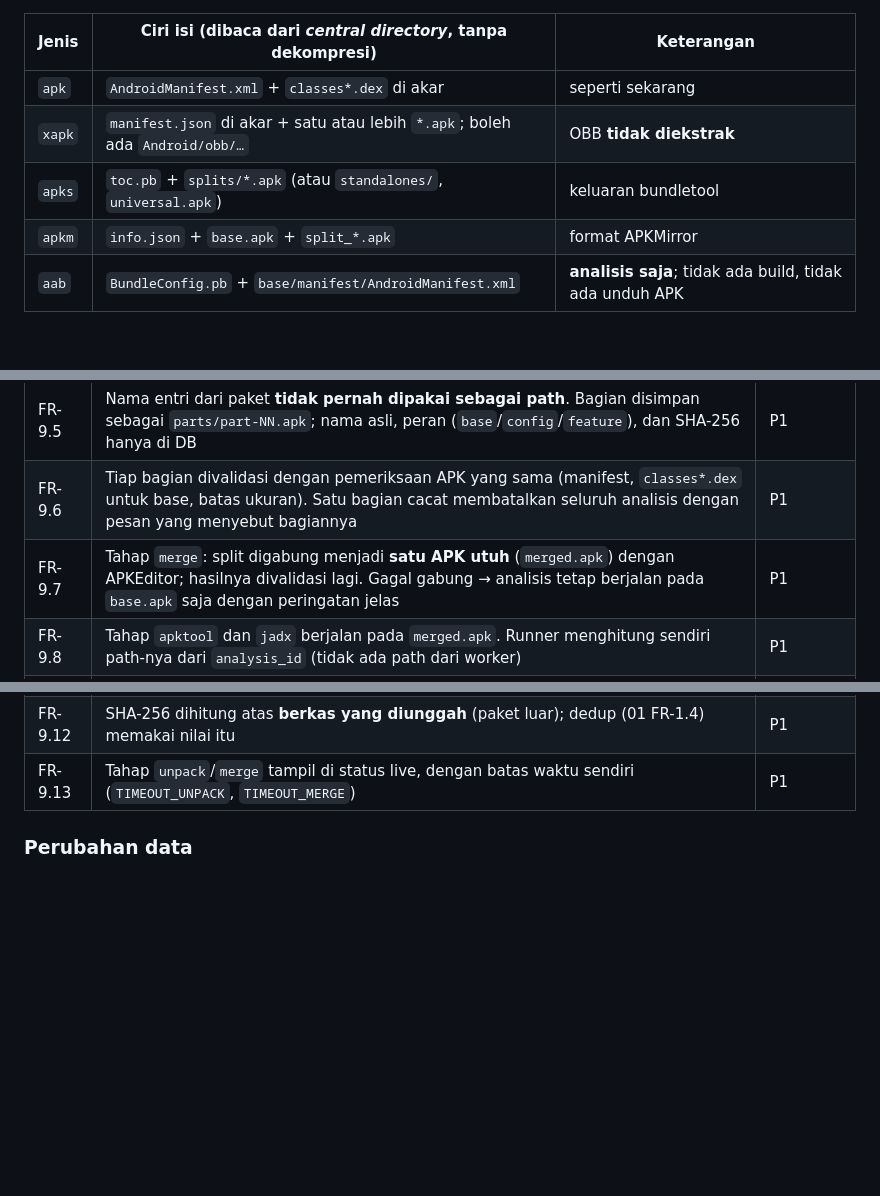
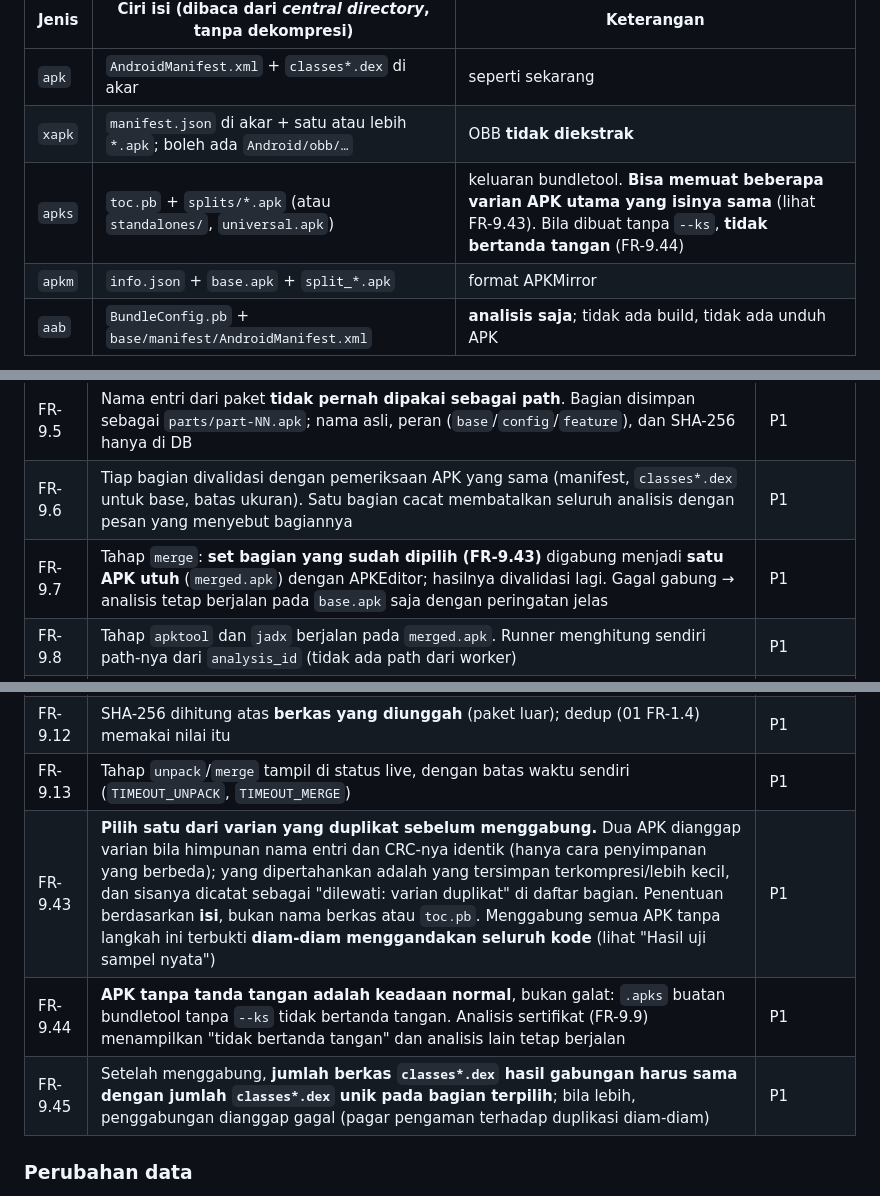
Before and after one commit to seseegy/reverse-apk, a Markdown page: docs/prd/09-bundles-and-workbench.md, 3 parts joined by grey strips. GitHub-like rendering; blank space fills up the shorter version.

```diff
--- a/docs/prd/09-bundles-and-workbench.md
+++ b/docs/prd/09-bundles-and-workbench.md
@@ -35,7 +35,7 @@ Jenis ditentukan dari **isi arsip**, bukan ekstensi (seperti lampiran di 07). Ek
 |---|---|---|
 | `apk` | `AndroidManifest.xml` + `classes*.dex` di akar | seperti sekarang |
 | `xapk` | `manifest.json` di akar + satu atau lebih `*.apk`; boleh ada `Android/obb/…` | OBB **tidak diekstrak** |
-| `apks` | `toc.pb` + `splits/*.apk` (atau `standalones/`, `universal.apk`) | keluaran bundletool |
+| `apks` | `toc.pb` + `splits/*.apk` (atau `standalones/`, `universal.apk`) | keluaran bundletool. **Bisa memuat beberapa varian APK utama yang isinya sama** (lihat FR-9.43). Bila dibuat tanpa `--ks`, **tidak bertanda tangan** (FR-9.44) |
 | `apkm` | `info.json` + `base.apk` + `split_*.apk` | format APKMirror |
 | `aab` | `BundleConfig.pb` + `base/manifest/AndroidManifest.xml` | **analisis saja**; tidak ada build, tidak ada unduh APK |
 
@@ -48,13 +48,16 @@ Jenis ditentukan dari **isi arsip**, bukan ekstensi (seperti lampiran di 07). Ek
 | FR-9.4 | **Pembongkaran dilakukan di runner**, bukan di `web`: tahap baru `unpack` mengeluarkan hanya APK dalam allowlist, dengan batas ukuran per entri dan total yang dipantau saat streaming | P1 |
 | FR-9.5 | Nama entri dari paket **tidak pernah dipakai sebagai path**. Bagian disimpan sebagai `parts/part-NN.apk`; nama asli, peran (`base`/`config`/`feature`), dan SHA-256 hanya di DB | P1 |
 | FR-9.6 | Tiap bagian divalidasi dengan pemeriksaan APK yang sama (manifest, `classes*.dex` untuk base, batas ukuran). Satu bagian cacat membatalkan seluruh analisis dengan pesan yang menyebut bagiannya | P1 |
-| FR-9.7 | Tahap `merge`: split digabung menjadi **satu APK utuh** (`merged.apk`) dengan APKEditor; hasilnya divalidasi lagi. Gagal gabung → analisis tetap berjalan pada `base.apk` saja dengan peringatan jelas | P1 |
+| FR-9.7 | Tahap `merge`: **set bagian yang sudah dipilih (FR-9.43)** digabung menjadi **satu APK utuh** (`merged.apk`) dengan APKEditor; hasilnya divalidasi lagi. Gagal gabung → analisis tetap berjalan pada `base.apk` saja dengan peringatan jelas | P1 |
 | FR-9.8 | Tahap `apktool` dan `jadx` berjalan pada `merged.apk`. Runner menghitung sendiri path-nya dari `analysis_id` (tidak ada path dari worker) | P1 |
 | FR-9.9 | Sertifikat penandatangan dibaca dari **APK asli di dalam paket** (`base.apk`), bukan dari `merged.apk` (hasil gabung tidak bertanda tangan) | P1 |
 | FR-9.10 | Halaman analisis menampilkan jenis paket, jumlah bagian, dan daftar bagian beserta perannya dan ukurannya | P1 |
 | FR-9.11 | `.aab`: hanya jadx yang dijalankan (apktool tidak membaca AAB). Tab Manifes menampilkan "tidak tersedia untuk AAB" bila manifest biner protobuf tidak bisa diurai | P2 |
 | FR-9.12 | SHA-256 dihitung atas **berkas yang diunggah** (paket luar); dedup (01 FR-1.4) memakai nilai itu | P1 |
 | FR-9.13 | Tahap `unpack`/`merge` tampil di status live, dengan batas waktu sendiri (`TIMEOUT_UNPACK`, `TIMEOUT_MERGE`) | P1 |
+| FR-9.43 | **Pilih satu dari varian yang duplikat sebelum menggabung.** Dua APK dianggap varian bila himpunan nama entri dan CRC-nya identik (hanya cara penyimpanan yang berbeda); yang dipertahankan adalah yang tersimpan terkompresi/lebih kecil, dan sisanya dicatat sebagai "dilewati: varian duplikat" di daftar bagian. Penentuan berdasarkan **isi**, bukan nama berkas atau `toc.pb`. Menggabung semua APK tanpa langkah ini terbukti **diam-diam menggandakan seluruh kode** (lihat "Hasil uji sampel nyata") | P1 |
+| FR-9.44 | **APK tanpa tanda tangan adalah keadaan normal**, bukan galat: `.apks` buatan bundletool tanpa `--ks` tidak bertanda tangan. Analisis sertifikat (FR-9.9) menampilkan "tidak bertanda tangan" dan analisis lain tetap berjalan | P1 |
+| FR-9.45 | Setelah menggabung, **jumlah berkas `classes*.dex` hasil gabungan harus sama dengan jumlah `classes*.dex` unik pada bagian terpilih**; bila lebih, penggabungan dianggap gagal (pagar pengaman terhadap duplikasi diam-diam) | P1 |
 
 ### Perubahan data
 - `apk.kind` (`apk|xapk|apks|apkm|aab`, bawaan `apk`). Path penyimpanan: `uploads/<sha256>.<kind>`; `Layout.upload_path(sha256, kind)`. Berkas lama (`.apk`) tetap valid tanpa migrasi berkas.
```
Also changed, not shown: other parts of docs/prd/09-bundles-and-workbench.md (+30 -2 lines).
